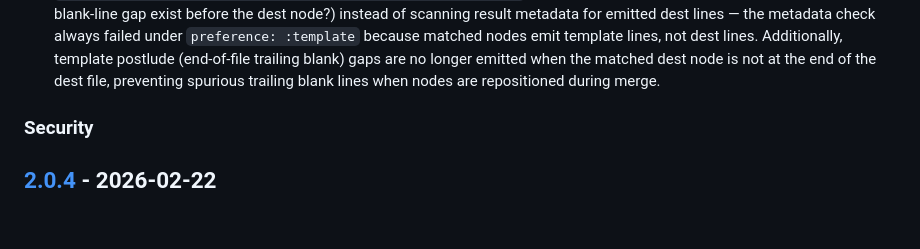
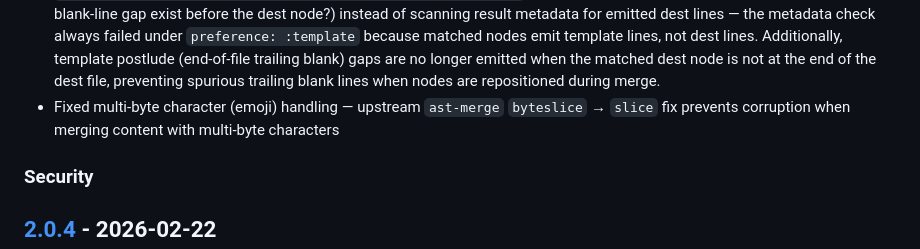
Before and after one commit to kettle-rb/prism-merge, a Markdown page: CHANGELOG.md, the part around the change. Drawn GitHub-style; blank space fills up the shorter version.

Commit message:
📝 Add changelog entries for multi-byte fix and new features
Co-authored-by: Copilot <223556219+Copilot@users.noreply.github.com>

```diff
--- a/CHANGELOG.md
+++ b/CHANGELOG.md
@@ -113,6 +113,7 @@ Please file a bug if you notice a violation of semantic versioning.
   (end-of-file trailing blank) gaps are no longer emitted when the matched dest
   node is not at the end of the dest file, preventing spurious trailing blank
   lines when nodes are repositioned during merge.
+- Fixed multi-byte character (emoji) handling — upstream `ast-merge` `byteslice` → `slice` fix prevents corruption when merging content with multi-byte characters
 
 ### Security
 
```
